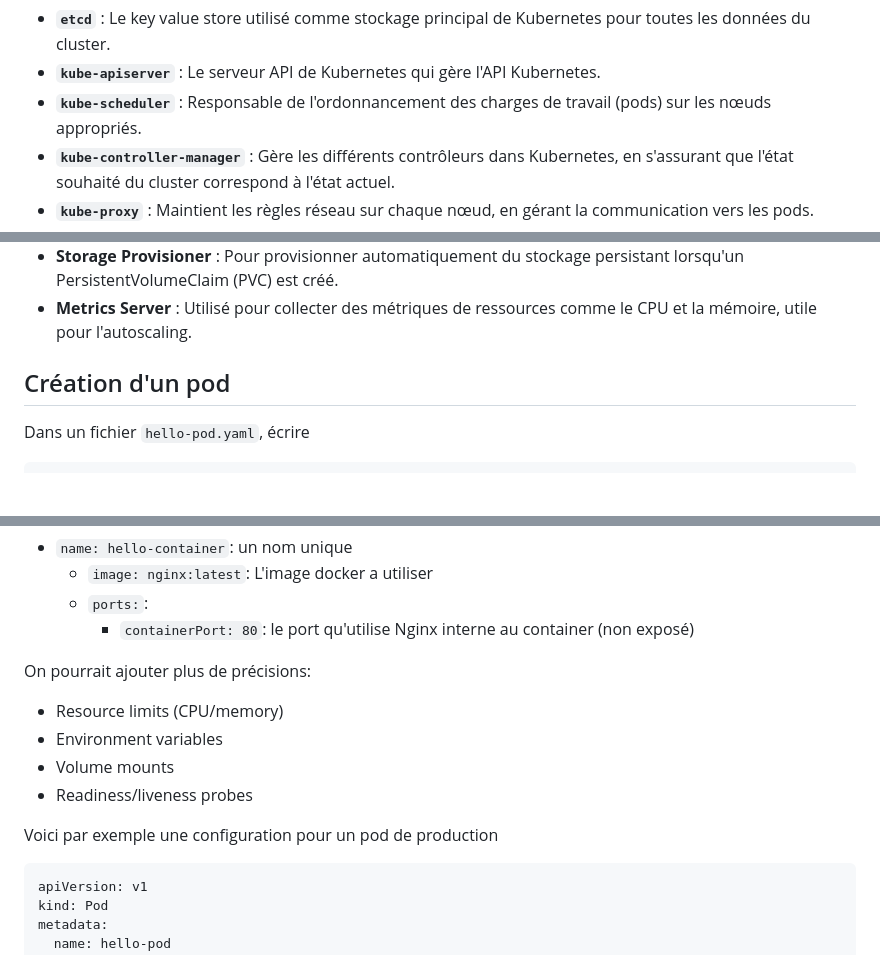
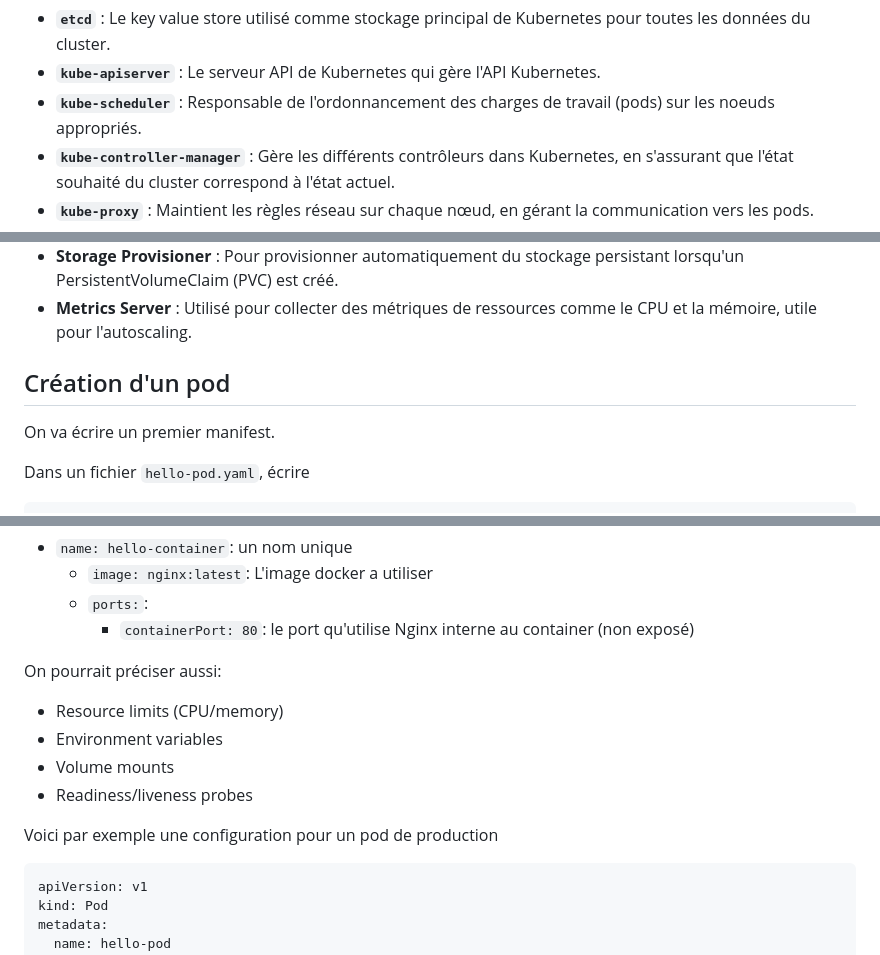
Before and after one commit to SkatAI/ynov-docker, a Markdown page: docs/07/S07.03.jouons-avec-kubernetes.md, 3 parts joined by grey strips. Drawn GitHub-style; blank space fills up the shorter version.

````diff
--- a/docs/07/S07.04.exercice.md
+++ b/docs/07/S07.03.jouons-avec-kubernetes.md
@@ -84,7 +84,7 @@ Lorsqu'on active Kubernetes dans Docker Desktop, plusieurs composants sont lanc
 
 - **`etcd`** : Le key value store utilisé comme stockage principal de Kubernetes pour toutes les données du cluster.
 - **`kube-apiserver`** : Le serveur API de Kubernetes qui gère l'API Kubernetes.
-- **`kube-scheduler`** : Responsable de l'ordonnancement des charges de travail (pods) sur les nœuds appropriés.
+- **`kube-scheduler`** : Responsable de l'ordonnancement des charges de travail (pods) sur les noeuds appropriés.
 - **`kube-controller-manager`** : Gère les différents contrôleurs dans Kubernetes, en s'assurant que l'état souhaité du cluster correspond à l'état actuel.
 - **`kube-proxy`** : Maintient les règles réseau sur chaque nœud, en gérant la communication vers les pods.
 - **`kube-dns`** (coredns) : Fournit des services DNS pour le cluster afin de permettre la découverte de services.
@@ -94,9 +94,9 @@ Lorsqu'on active Kubernetes dans Docker Desktop, plusieurs composants sont lanc
 - **Storage Provisioner** : Pour provisionner automatiquement du stockage persistant lorsqu'un PersistentVolumeClaim (PVC) est créé.
 - **Metrics Server** : Utilisé pour collecter des métriques de ressources comme le CPU et la mémoire, utile pour l'autoscaling.
 
+## Création d'un pod
 
-
-## Création d'un pod
+On va écrire un premier manifest.
 
 Dans un fichier  `hello-pod.yaml`, écrire
 
@@ -175,7 +171,7 @@ A chaque container on spécifie pour débuter simplement:
   - `ports:`:
     - `containerPort: 80`: le port qu'utilise Nginx interne au container (non exposé)
 
-On pourrait ajouter plus de précisions:
+On pourrait préciser aussi:
 
 - Resource limits (CPU/memory)
 - Environment variables
@@ -184,6 +180,7 @@ On pourrait ajouter plus de précisions:
 
 
 Voici par exemple une configuration pour un pod de production
+
 
 ```yaml
 apiVersion: v1
````
Also changed, not shown: other parts of docs/07/S07.03.jouons-avec-kubernetes.md (+26 -23 lines), docs/07/S07.04.illustration-startup-biodex.md (renamed from docs/07/S07.03.illustration-startup-biodex.md).
